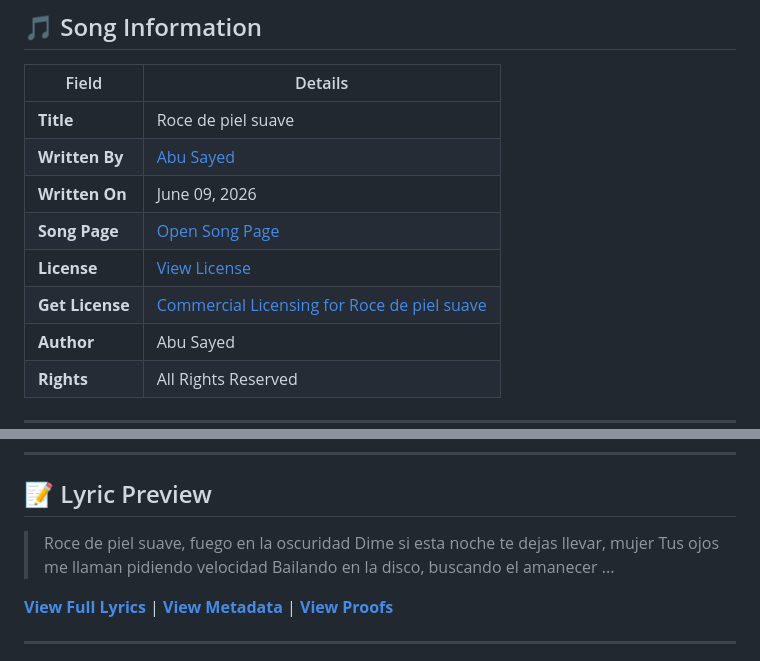
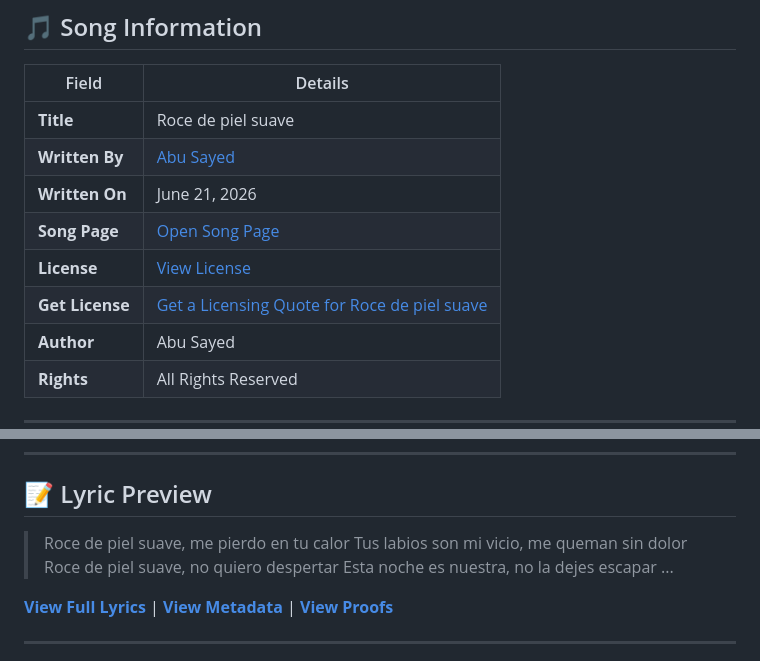
Before and after one commit to ImAbuSayed/roce-de-piel-suave, a Markdown page: README.md, 2 parts joined by grey strips. Drawn GitHub-style.

Commit message:
docs: Update readme excerpt

```diff
--- a/README.md
+++ b/README.md
@@ -12,10 +12,10 @@
 |-------|---------|
 | **Title** | Roce de piel suave |
 | **Written By** | [Abu Sayed](https://abusayed.com.bd/) |
-| **Written On** | June 09, 2026 |
+| **Written On** | June 21, 2026 |
 | **Song Page** | [Open Song Page](https://imabusayed.github.io/roce-de-piel-suave/) |
 | **License** | [View License](./LICENSE.md) |
-| **Get License** | [Commercial Licensing for Roce de piel suave](https://music.abusayed.com.bd/Licensing/?https://imabusayed.github.io/roce-de-piel-suave/) |
+| **Get License** | [Get a Licensing Quote for Roce de piel suave](https://music.abusayed.com.bd/Licensing/?https://imabusayed.github.io/roce-de-piel-suave/) |
 | **Author** | Abu Sayed |
 | **Rights** | All Rights Reserved |
 
@@ -32,10 +32,10 @@
 
 ## 📝 Lyric Preview
 
-> Roce de piel suave, fuego en la oscuridad
-> Dime si esta noche te dejas llevar, mujer
-> Tus ojos me llaman pidiendo velocidad
-> Bailando en la disco, buscando el amanecer
+> Roce de piel suave, me pierdo en tu calor
+> Tus labios son mi vicio, me queman sin dolor
+> Roce de piel suave, no quiero despertar
+> Esta noche es nuestra, no la dejes escapar
 > ...
 
 [**View Full Lyrics**](./lyrics.txt) | [**View Metadata**](./manifest.json) | [**View Proofs**](./hashes.txt)
```
